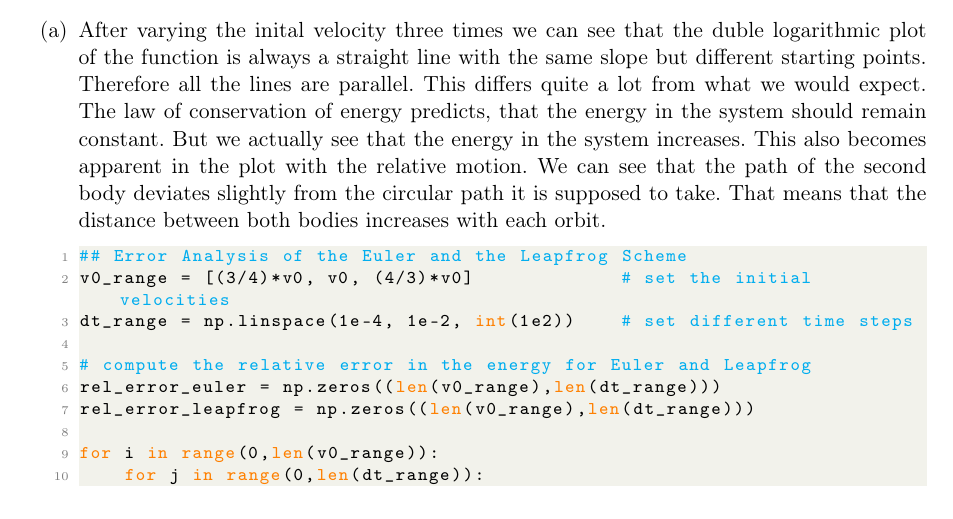
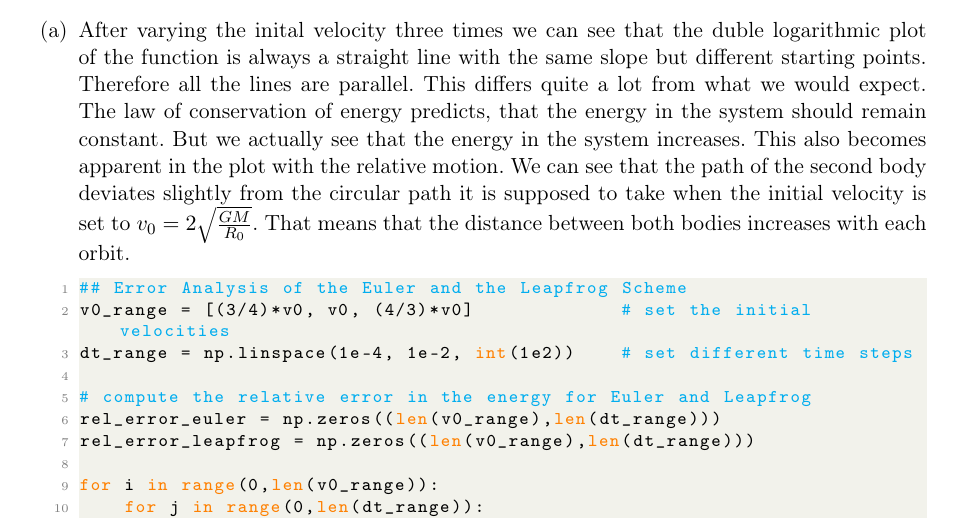
Before and after one commit to Wymor/CompPhys, a LaTeX problem sheet (Tutorial 2/CompPhys_Homework02_Gross-Boelting_Vogel_Willenberg.tex): part of page 4 of 5, cut so that both start at the same text. Compiled offline with pdfLaTeX.

Commit message:
Automatic change to the Project

```diff
--- a/Tutorial 2/CompPhys_Homework02_Gross-Boelting_Vogel_Willenberg.tex
+++ b/Tutorial 2/CompPhys_Homework02_Gross-Boelting_Vogel_Willenberg.tex
@@ -216,7 +216,7 @@ fig.savefig('figures/Two-Body-Problem_Euler-Method.pdf', format='pdf', dpi=100)
 
 \section{Error Analysis of Euler Scheme }
 \begin{enumerate}[label=(\alph*)]
-    \item  After varying the inital velocity three times we can see that the duble logarithmic plot of the function is always a straight line with the same slope but different starting points. Therefore all the lines are parallel. This differs quite a lot from what we would expect. The law of conservation of energy predicts, that the energy in the system should remain constant. But we actually see that the energy in the system increases. This also becomes apparent in the plot with the relative motion. We can see that the path of the second body deviates slightly from the circular path it is supposed to take. That means that the distance between both bodies increases with each orbit.
+    \item  After varying the inital velocity three times we can see that the duble logarithmic plot of the function is always a straight line with the same slope but different starting points. Therefore all the lines are parallel. This differs quite a lot from what we would expect. The law of conservation of energy predicts, that the energy in the system should remain constant. But we actually see that the energy in the system increases. This also becomes apparent in the plot with the relative motion. We can see that the path of the second body deviates slightly from the circular path it is supposed to take when the initial velocity is set to $v_0 = 2 \sqrt{\frac{G M}{R_0}} $. That means that the distance between both bodies increases with each orbit.
 
 \begin{lstlisting}[language=python]
 ## Error Analysis of the Euler and the Leapfrog Scheme
```
Also changed, not shown: Tutorial 2/CompPhys_Homework02_Gross-Boelting_Vogel_Willenberg.pdf, 2 other files.
